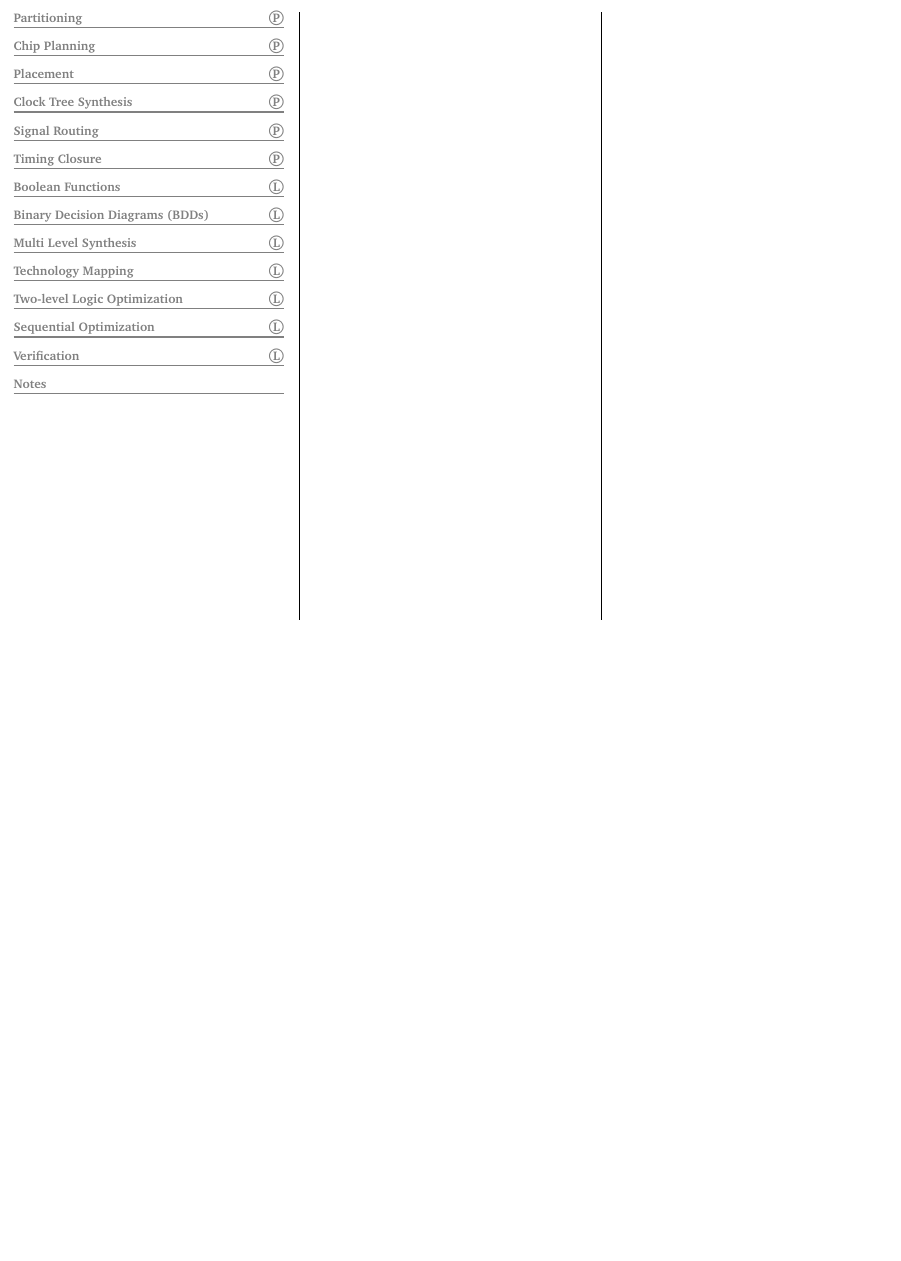
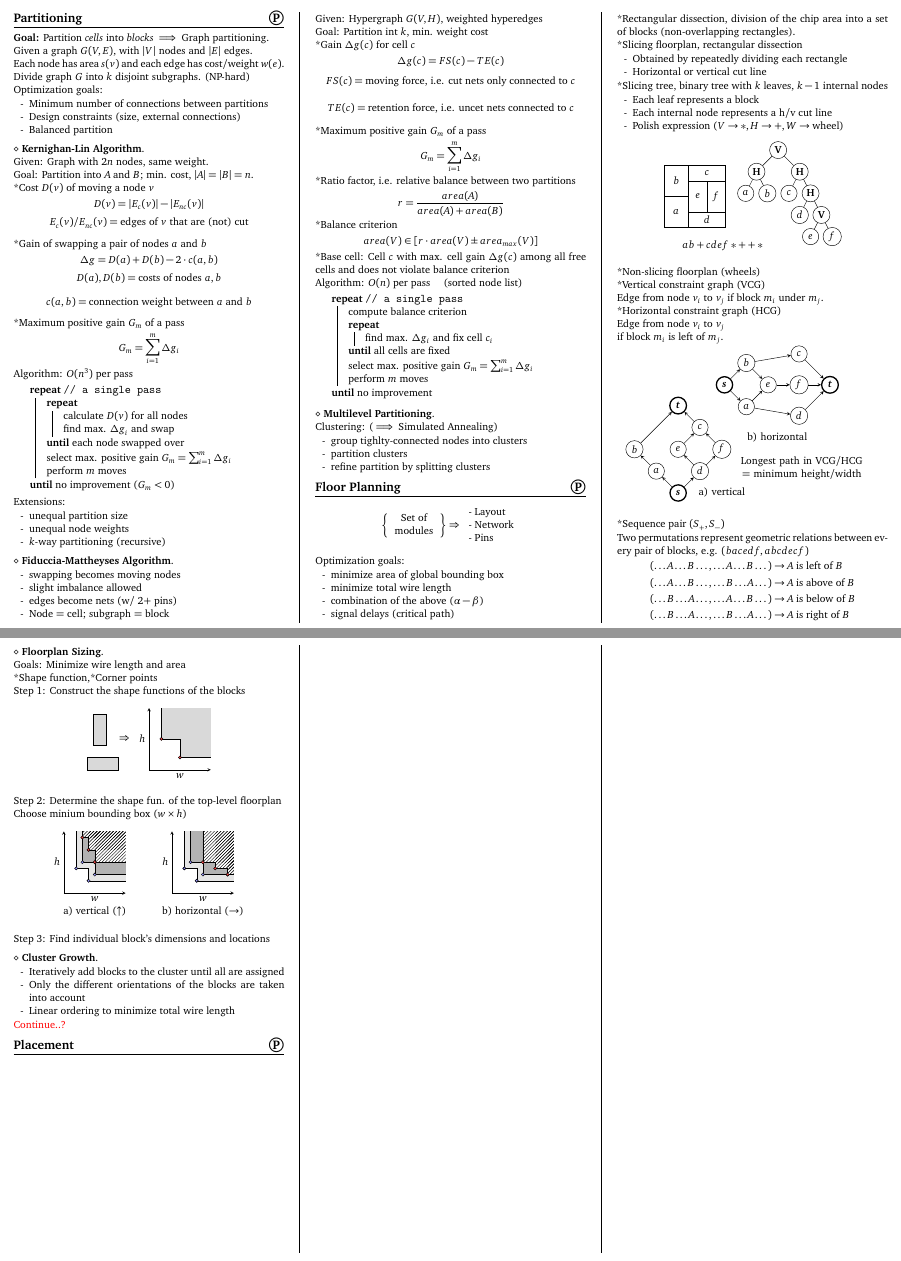
Before and after one commit to cabul/avlsi-notes, a LaTeX document (document.tex, which reads tex/BinaryDecisionDiagrams.tex, tex/ChipPlanning.tex, tex/FloorPlanning.tex): part of the page before the commit and two parts of pages 1 and 2 of 2 after it, the two joined at a grey line, cut at the place of the change, the shorter picture padded with empty space. Compiled offline with pdfLaTeX.

Commit message:
Added Partitioning, Floor Planning

```diff
--- a/document.tex
+++ b/document.tex
@@ -14,7 +14,7 @@
 \usepackage{tikz}
 % Utility
 \usepackage{dirtytalk}
-\usepackage{ulem}
+%\usepackage{ulem}
 \usepackage{xcolor}
 % Language & Symbols
 \usepackage[utf8]{inputenc}
@@ -24,7 +24,7 @@
 \usepackage{wasysym}
 
 \usetikzlibrary{
-  % ...
+  patterns
 }
 
 % No page numbers
@@ -61,30 +65,30 @@
 \begin{document}
 
 % Modify to adjust formula spacing
-\setlength{\abovedisplayskip}{2pt}
+\setlength{\abovedisplayskip}{3pt}
 \setlength{\belowdisplayskip}{3pt}
 
 \begin{multicols*}{3}
 
   % Physical Design
   \input{tex/Partitioning}
-  \input{tex/ChipPlanning}
+  \input{tex/FloorPlanning}
   \input{tex/Placement}
-  \input{tex/ClockTreeSynthesis}
-  \input{tex/SignalRouting}
-  \input{tex/TimingClosure}
+  % \input{tex/ClockTreeSynthesis}
+  % \input{tex/SignalRouting}
+  % \input{tex/TimingClosure}
 
   % Logical Design
-  \input{tex/BooleanFunctions}
-  \input{tex/BinaryDecisionDiagrams}
-  \input{tex/MultiLevelSynthesis}
-  \input{tex/TechnologyMapping}
-  \input{tex/TwoLevelLogicOptimization}
-  \input{tex/SequentialOptimization}
-  \input{tex/Verification}
+  % \input{tex/BooleanFunctions}
+  % \input{tex/BinaryDecisionDiagrams}
+  % \input{tex/MultiLevelSynthesis}
+  % \input{tex/TechnologyMapping}
+  % \input{tex/TwoLevelLogicOptimization}
+  % \input{tex/SequentialOptimization}
+  % \input{tex/Verification}
 
   % Other
-  \input{tex/Notes}
+  % \input{tex/Notes}
 
 \end{multicols*}
 
--- a/tex/BinaryDecisionDiagrams.tex
+++ b/tex/BinaryDecisionDiagrams.tex
@@ -1 +1 @@
-\todo{\lsection{Binary Decision Diagrams (BDDs)}}
+\todo{\lsection{Binary Decision Diagrams}}
--- a/tex/ChipPlanning.tex
+++ /dev/null
@@ -1 +0,0 @@
-\todo{\psection{Chip Planning}}
--- /dev/null
+++ b/tex/FloorPlanning.tex
@@ -0,0 +1,316 @@
+\psection{Floor Planning}
+$$
+\left\{\begin{tabular}{c}
+    Set of \\ modules
+\end{tabular}\right\}
+\Rightarrow
+\begin{tabular}{l}
+- Layout \\
+- Network \\
+- Pins
+\end{tabular}
+$$
+Optimization goals:
+\begin{itemize}
+  \item minimize area of global bounding box
+  \item minimize total wire length
+  \item combination of the above ($\alpha-\beta$)
+  \item signal delays (critical path)
+\end{itemize}
+*Rectangular dissection, division of the chip area into a set of blocks
+(non-overlapping rectangles).\\
+*Slicing floorplan, rectangular dissection
+\begin{itemize}
+  \item Obtained by repeatedly dividing each rectangle
+  \item Horizontal or vertical cut line
+\end{itemize}
+*Slicing tree, binary tree with $k$ leaves, $k-1$ internal nodes
+\begin{itemize}
+  \item Each leaf represents a block
+  \item Each internal node represents a h/v cut line
+  \item Polish expression ($V \rightarrow *, H \rightarrow +, W \rightarrow \text{wheel}$)
+\end{itemize}
+\begin{center}
+\begin{tikzpicture}
+  \begin{scope}
+    \draw (0,1) rectangle (0.8,2) node[pos=.5] {$b$};
+    \draw (0,0) rectangle (0.8,1) node[pos=.5] {$a$};
+    \draw (0.8,0) rectangle (2,0.5) node[pos=.5] {$d$};
+    \draw (0.8,1.5) rectangle (2,2) node[pos=.5] {$c$};
+    \draw (0.8,0.5) rectangle (1.4,1.5) node[pos=.5] {$e$};
+    \draw (1.4,0.5) rectangle (2,1.5) node[pos=.5] {$f$};
+  \end{scope}
+  \begin{scope}[xshift=3.7cm, yshift=2.5cm,
+    every node/.style={draw,circle,
+      inner sep=0pt, text width=5mm, align=center
+    },
+    int/.style={font=\bfseries},
+    grow=down,
+    sibling distance=14mm,
+    level 2/.style={sibling distance=7mm},
+    level distance=7mm,
+    ]
+    \node[int] {V}
+      child { node[int] {H}
+        edge from parent
+        child { node {$a$}
+          edge from parent
+        }
+        child { node {$b$}
+          edge from parent
+        }
+      }
+      child { node[int] {H}
+        edge from parent
+        child { node {$c$}
+          edge from parent
+        }
+        child { node[int] {H}
+          edge from parent
+          child { node {$d$}
+            edge from parent
+          }
+          child { node[int] {V}
+            edge from parent
+            child { node {$e$}
+              edge from parent
+            }
+            child { node {$f$}
+              edge from parent
+            }
+          }
+        }
+      }
+    ;
+    \begin{scope}[xshift=-1.8cm, yshift=-3.1cm,
+      every node/.style={draw=none}]
+      \node {$ab+cdef*++*$};
+    \end{scope}
+  \end{scope}
+\end{tikzpicture}
+\end{center}
+*Non-slicing floorplan (wheels)\\
+*Vertical constraint graph (VCG)\\
+Edge from node $v_i$ to $v_j$ if block $m_i$ under $m_j$.\\
+*Horizontal constraint graph (HCG)\\
+Edge from node $v_i$ to $v_j$ \\ if block $m_i$ is left of $m_j$.\\
+\vspace{-0.5cm}
+\begin{center}
+\begin{tikzpicture}[
+  >=stealth,
+  every node/.style={
+    draw,circle,
+    inner sep=0pt, text width=5mm, align=center},
+  term/.style={font=\bfseries\itshape,very thick},
+  lab/.style={draw=none,text width=5cm}]
+
+  \begin{scope}
+    \node[term] (s) {s};
+    \node[above left of=s] (a) {$a$};
+    \node[above left of=a] (b) {$b$};
+    \node[above right of=s] (d) {$d$};
+    \node[above left of=d] (e) {$e$};
+    \node[above right of=d] (f) {$f$};
+    \node[above right of=e] (c) {$c$};
+    \node[above left of=c,term] (t) {t};
+
+    \draw[->] (s) -- (a);
+    \draw[->] (s) -- (d);
+    \draw[->] (a) -- (b);
+    \draw[->] (d) -- (e);
+    \draw[->] (d) -- (f);
+    \draw[->] (e) -- (c);
+    \draw[->] (f) -- (c);
+    \draw[->] (b) -- (t);
+    \draw[->] (c) -- (t);
+
+    \node[below right of=d,lab] {a) vertical};
+  \end{scope}
+  \begin{scope}[xshift=1.5cm, yshift=3.5cm]
+    \node[term] (s) {s};
+    \node[above right of=s] (b) {$b$};
+    \node[below right of=s] (a) {$a$};
+    \node[below right of=b] (e) {$e$};
+    \node[right of=e] (f) {$f$};
+    \node[above of=f] (c) {$c$};
+    \node[below of=f] (d) {$d$};
+    \node[right of=f, term] (t) {t};
+
+    \draw[->] (s) -- (b);
+    \draw[->] (s) -- (a);
+    \draw[->] (b) -- (e);
+    \draw[->] (a) -- (e);
+    \draw[->] (b) -- (c);
+    \draw[->] (a) -- (d);
+    \draw[->] (e) -- (f);
+    \draw[->] (c) -- (t);
+    \draw[->] (f) -- (t);
+    \draw[->] (d) -- (t);
+
+    \node[lab, below left of=d] {b) horizontal};
+  \end{scope}
+  \begin{scope}[xshift=4cm,yshift=0.8cm]
+    \node[lab] {Longest path in VCG/HCG = minimum height/width};
+  \end{scope}
+\end{tikzpicture}
+\end{center}
+\vspace{-2cm}
+*Sequence pair $(S_{+},S_{-})$\\
+Two permutations represent geometric relations between every pair of blocks,
+e.g. $(bacedf,abcdecf)$
+$$ \begin{aligned}
+  (\dots A \dots B \dots, \dots A \dots B \dots ) &
+    \rightarrow A \text{ is left of } B \\
+  (\dots A \dots B \dots, \dots B \dots A \dots ) &
+    \rightarrow A \text{ is above of } B \\
+  (\dots B \dots A \dots, \dots A \dots B \dots ) &
+    \rightarrow A \text{ is below of } B \\
+  (\dots B \dots A \dots, \dots B \dots A \dots ) &
+    \rightarrow A \text{ is right of } B \\
+\end{aligned} $$
+
+\describe{Floorplan Sizing} \\
+Goals: Minimize wire length and area\\
+*Shape function,*Corner points\\
+Step 1: Construct the shape functions of the blocks
+\begin{center}
+\begin{tikzpicture}[>=stealth,
+    cpt/.style={draw,circle,inner sep=1pt},
+    oldpt/.style={cpt,fill=blue!40},
+    newpt/.style={cpt,fill=red!70}
+  ]
+  \begin{scope}
+    \draw[fill=gray!30] (0.2,0.8) rectangle (0.6,1.8);
+    \draw[fill=gray!30] (0,0) rectangle (1,0.4);
+    \node at (1.2,1) {$\Rightarrow$};
+  \end{scope}
+  \begin{scope}[xshift=2cm]
+    \draw[->] (0,0) -- (0,2) node[midway,left] {$h$};
+    \draw[->] (0,0) -- (2,0) node[midway,below] {$w$};
+
+    \draw[fill=gray!30,draw=none] (0.4,1) rectangle (2,2);
+    \draw[fill=gray!30,draw=none] (1,0.4) rectangle (2,2);
+
+    \draw (0.4,1) -- (1,1);
+    \draw (0.4,1) -- (0.4,2);
+    \draw (1,0.4) -- (1,1);
+    \draw (1,0.4) -- (2,0.4);
+
+    \node[newpt] at (0.4,1) {};
+    \node[newpt] at (1,0.4) {};
+  \end{scope}
+\end{tikzpicture}
+\end{center}
+Step 2: Determine the shape fun. of the top-level floorplan\\
+Choose minium bounding box ($w \times h$)
+\begin{center}
+\begin{tikzpicture}[>=stealth,
+    cpt/.style={draw,circle,inner sep=1pt},
+    oldpt/.style={cpt,fill=blue!40},
+    newpt/.style={cpt,fill=red!70}
+  ]
+  \begin{scope}
+    \draw[->] (0,0) -- (0,2) node[midway,left] {$h$};
+    \draw[->] (0,0) -- (2,0) node[midway,below] (x) {$w$};
+    \node at (1,-0.6) {a) vertical ($\uparrow$)};
+
+    \node[oldpt] (a1) at (0.4,0.8) {};
+    \node[oldpt] (a2) at (0.8,0.4) {};
+    \node[oldpt] (b1) at (0.6,1.0) {};
+    \node[oldpt] (b2) at (1.0,0.6) {};
+
+    \draw[draw=none,fill=gray!20] (a1) rectangle (2,2);
+    \draw[draw=none,fill=gray!20] (a2) rectangle (2,2);
+    \draw (0.4,0.8) -- (0.8,0.8);
+    \draw (0.8,0.4) -- (0.8,0.8);
+    \draw (0.4,0.8) -- (0.4,2);
+    \draw (0.8,0.4) -- (2,0.4);
+
+    \draw[draw=none,fill=gray!60] (b1) rectangle (2,2);
+    \draw[draw=none,fill=gray!60] (b2) rectangle (2,2);
+    \draw (0.6,1.0) -- (1.0,1.0);
+    \draw (1.0,0.6) -- (1.0,1.0);
+    \draw (0.6,1.0) -- (0.6,2);
+    \draw (1.0,0.6) -- (2,0.6);
+
+    \node[oldpt] at (a1) {};
+    \node[oldpt] at (a2) {};
+    \node[oldpt] at (b1) {};
+    \node[oldpt] at (b2) {};
+
+    \node[newpt] (c1) at (0.6,1.8) {};
+    \node[newpt] (c2) at (0.8,1.4) {};
+    \node[newpt] (c3) at (1.0,1.0) {};
+
+    \draw[draw=none,fill=white] (c1) rectangle (2,2);
+    \draw[draw=none,fill=white] (c2) rectangle (2,2);
+    \draw[draw=none,fill=white] (c3) rectangle (2,2);
+    \draw[draw=none,pattern=north east lines] (c1) rectangle (2,2);
+    \draw[draw=none,pattern=north east lines] (c2) rectangle (2,2);
+    \draw[draw=none,pattern=north east lines] (c3) rectangle (2,2);
+    \draw (0.6,2) -- (0.6,1.8)
+      -- (0.8,1.8) -- (0.8,1.4)
+      -- (1,1.4) -- (1,1) -- (2,1);
+
+    \node[newpt] (c1) at (0.6,1.8) {};
+    \node[newpt] (c2) at (0.8,1.4) {};
+    \node[newpt] (c3) at (1.0,1.0) {};
+  \end{scope}
+  \begin{scope}[xshift=3.5cm]
+    \draw[->] (0,0) -- (0,2) node[midway,left] {$h$};
+    \draw[->] (0,0) -- (2,0) node[midway,below] {$w$};
+    \node at (1,-0.6) {b) horizontal ($\rightarrow$)};
+
+    \node[oldpt] (a1) at (0.4,0.8) {};
+    \node[oldpt] (a2) at (0.8,0.4) {};
+    \node[oldpt] (b1) at (0.6,1.0) {};
+    \node[oldpt] (b2) at (1.0,0.6) {};
+
+    \draw[draw=none,fill=gray!20] (a1) rectangle (2,2);
+    \draw[draw=none,fill=gray!20] (a2) rectangle (2,2);
+    \draw (0.4,0.8) -- (0.8,0.8);
+    \draw (0.8,0.4) -- (0.8,0.8);
+    \draw (0.4,0.8) -- (0.4,2);
+    \draw (0.8,0.4) -- (2,0.4);
+
+    \draw[draw=none,fill=gray!60] (b1) rectangle (2,2);
+    \draw[draw=none,fill=gray!60] (b2) rectangle (2,2);
+    \draw (0.6,1.0) -- (1.0,1.0);
+    \draw (1.0,0.6) -- (1.0,1.0);
+    \draw (0.6,1.0) -- (0.6,2);
+    \draw (1.0,0.6) -- (2,0.6);
+
+    \node[oldpt] at (a1) {};
+    \node[oldpt] at (a2) {};
+    \node[oldpt] at (b1) {};
+    \node[oldpt] at (b2) {};
+
+    \node[newpt] (c1) at (1.8,0.6) {};
+    \node[newpt] (c2) at (1.4,0.8) {};
+    \node[newpt] (c3) at (1.0,1.0) {};
+
+    \draw[draw=none,fill=white] (c1) rectangle (2,2);
+    \draw[draw=none,fill=white] (c2) rectangle (2,2);
+    \draw[draw=none,fill=white] (c3) rectangle (2,2);
+    \draw[draw=none,pattern=north east lines] (c1) rectangle (2,2);
+    \draw[draw=none,pattern=north east lines] (c2) rectangle (2,2);
+    \draw[draw=none,pattern=north east lines] (c3) rectangle (2,2);
+    \draw (2,0.6) -- (1.8,0.6)
+      -- (1.8,0.8) -- (1.4,0.8)
+      -- (1.4,1) -- (1,1) -- (1,2);
+
+    \node[newpt] (c1) at (1.8,0.6) {};
+    \node[newpt] (c2) at (1.4,0.8) {};
+    \node[newpt] (c3) at (1.0,1.0) {};
+  \end{scope}
+\end{tikzpicture}
+\end{center}
+Step 3: Find individual block's dimensions and locations
+
+\describe{Cluster Growth}
+\begin{itemize}
+  \item Iteratively add blocks to the cluster until all are assigned
+  \item Only the different orientations of the blocks are taken into account
+  \item Linear ordering to minimize total wire length
+\end{itemize}
+\alert{Continue..?}
--- a/tex/Partitioning.tex
+++ b/tex/Partitioning.tex
@@ -1 +1,84 @@
-\todo{\psection{Partitioning}}
+\psection{Partitioning}
+
+\textbf{Goal:} Partition \emph{cells} into \emph{blocks} $\implies$ Graph
+partitioning.\\
+Given a graph $G(V,E)$, with $|V|$ nodes and $|E|$ edges.\\
+Each node has area $s(v)$ and each edge has cost/weight $w(e)$.\\
+Divide graph $G$ into $k$ disjoint subgraphs. (NP-hard)\\
+Optimization goals:
+\begin{itemize}
+  \item Minimum number of connections between partitions
+  \item Design constraints (size, external connections)
+  \item Balanced partition
+\end{itemize}
+
+\describe{Kernighan-Lin Algorithm} \\
+Given: Graph with $2n$ nodes, same weight. \\
+Goal: Partition into $A$ and $B$; min. cost, $|A|=|B|=n$.\\
+*Cost $D(v)$ of moving a node $v$
+$$D(v)=|E_c(v)|-|E_{nc}(v)|$$
+$$ E_c(v)/E_{nc}(v) = \text{edges of $v$ that are (not) cut} $$
+*Gain of swapping a pair of nodes $a$ and $b$
+$$ \Delta g = D(a) + D(b) - 2 \cdot c(a,b) $$
+$$ D(a),D(b) = \text{costs of nodes $a,b$} $$
+$$ c(a,b) = \text{connection weight between $a$ and $b$} $$
+*Maximum positive gain $G_m$ of a pass
+$$ G_m = \sum_{i=1}^{m} \Delta g_i $$
+Algorithm: $O(n^3)$ per pass\\
+\begin{algorithm}[H]
+\Repeat( \tcp*[h]{a single pass}){no improvement ($G_m < 0$)}{
+  \Repeat{each node swapped over}{
+    calculate $D(v)$ for all nodes\;
+    find max. $\Delta g_i$ and swap\;
+  }
+  select max. positive gain $G_m = \sum_{i=1}^{m} \Delta g_i$\;
+  perform $m$ moves\;
+}
+\end{algorithm}
+Extensions:
+\begin{itemize}
+  \item unequal partition size
+  \item unequal node weights
+  \item $k$-way partitioning (recursive)
+\end{itemize}
+
+\describe{Fiduccia-Mattheyses Algorithm}
+\begin{itemize}
+  \item swapping becomes moving nodes
+  \item slight imbalance allowed
+  \item edges become nets (w/ 2+ pins)
+  \item Node = cell; subgraph = block
+\end{itemize}
+Given: Hypergraph $G(V,H)$, weighted hyperedges\\
+Goal: Partition int $k$, min. weight cost\\
+*Gain $\Delta g(c)$ for cell $c$
+$$ \Delta g(c) = FS(c) - TE(c) $$
+$$ FS(c) = \text{moving force, i.e. cut nets only connected to $c$} $$
+$$ TE(c) = \text{retention force, i.e. uncet nets connected to $c$} $$
+*Maximum positive gain $G_m$ of a pass
+$$ G_m = \sum_{i=1}^{m} \Delta g_i $$
+*Ratio factor, i.e. relative balance between two partitions
+$$ r = \frac{area(A)}{area(A)+area(B)} $$
+*Balance criterion
+$$ area(V) \in [ r \cdot area(V) \pm area_{max}(V) ] $$
+*Base cell: Cell $c$ with max. cell gain $\Delta g(c)$ among all free cells
+and does not violate balance criterion\\
+Algorithm: $O(n)$ per pass \quad(sorted node list)\\
+\begin{algorithm}[H]
+  \Repeat( \tcp*[h]{a single pass}){no improvement}{
+    compute balance criterion\;
+    \Repeat{all cells are fixed}{
+      find max. $\Delta g_i$ and fix cell $c_i$\;
+    }
+    select max. positive gain $G_m = \sum_{i=1}^{m} \Delta g_i$\;
+    perform $m$ moves\;
+  }
+\end{algorithm}
+
+\describe{Multilevel Partitioning}\\
+Clustering: ($\implies$ Simulated Annealing)
+\begin{itemize}
+  \item group tighlty-connected nodes into clusters
+  \item partition clusters
+  \item refine partition by splitting clusters
+\end{itemize}
--- a/tex/Placement.tex
+++ b/tex/Placement.tex
@@ -1 +1 @@
-\todo{\psection{Placement}}
+\psection{Placement}
```
Also changed, not shown: document.pdf, document.tex (16 more changed lines).
